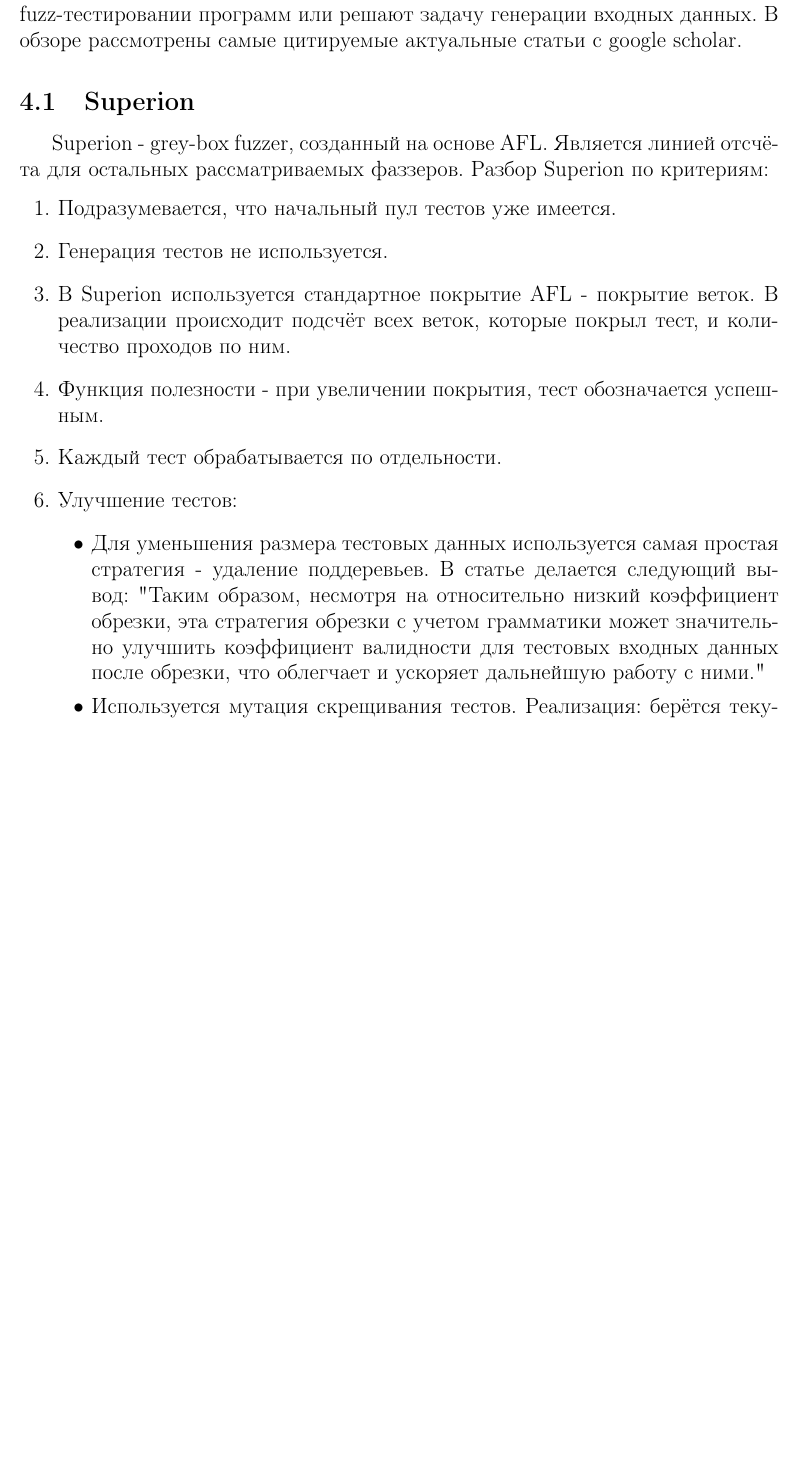
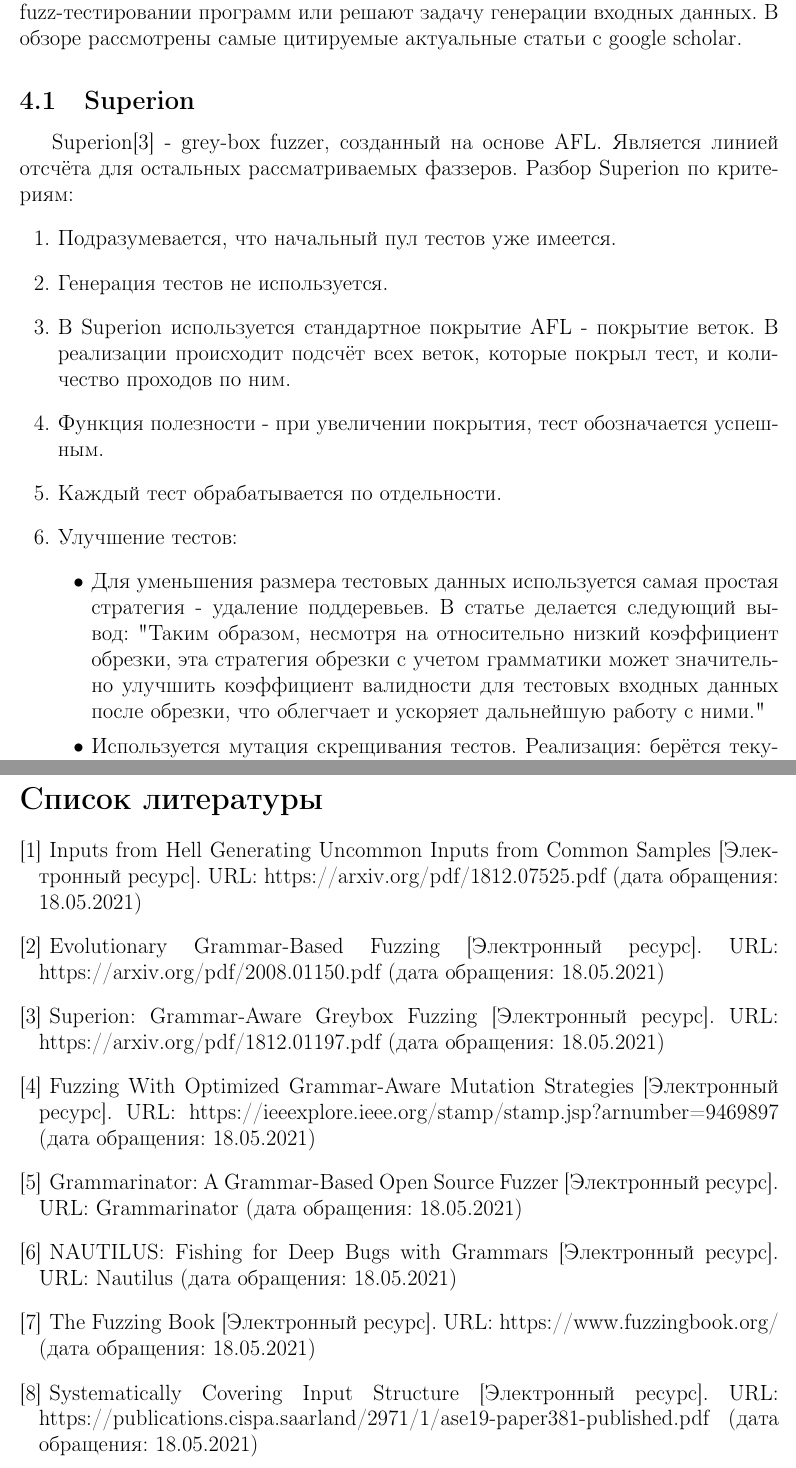
Before and after one commit to iStrannik/Coursework, a LaTeX document (main.tex): part of page 12 of 16 before the commit and two parts of pages 12 and 17 of 17 after it, the two joined at a grey line, cut so that both start at the same text, the shorter picture padded with empty space. Compiled offline with pdfLaTeX.

Commit message:
Add list of literature

```diff
--- a/main.tex
+++ b/main.tex
@@ -244,7 +244,7 @@ Fuzz-тестирование - способ автоматического те
 \subsection{Superion}
 \indent
 
-Superion - grey-box fuzzer, созданный на основе AFL. Является линией отсчёта для остальных рассматриваемых фаззеров. Разбор Superion по критериям:
+Superion\cite{litlink3} - grey-box fuzzer, созданный на основе AFL. Является линией отсчёта для остальных рассматриваемых фаззеров. Разбор Superion по критериям:
 \begin{enumerate}
     \item Подразумевается, что начальный пул тестов уже имеется.
     \item Генерация тестов не используется.
@@ -331,4 +331,23 @@ Nautilus - фаззер, сочетающий в себе способность
     \item Сделан анализ существующих инструментов.
 \end{itemize}
 
+\newpage
+
+\begin{thebibliography}{}
+    \addcontentsline{toc}{section}{Список литературы}
+    \bibitem{litlink1}  Inputs from Hell Generating Uncommon Inputs from Common Samples [Электронный ресурс]. URL: \href{https://arxiv.org/pdf/1812.07525.pdf}{https://arxiv.org/pdf/1812.07525.pdf} (дата обращения: 18.05.2021)
+    \bibitem{litlink2}  Evolutionary Grammar-Based Fuzzing [Электронный ресурс]. URL: \href{https://arxiv.org/pdf/2008.01150.pdf}{https://arxiv.org/pdf/2008.01150.pdf} (дата обращения: 18.05.2021)
+    \bibitem{litlink3}  Superion: Grammar-Aware Greybox Fuzzing [Электронный ресурс]. URL: \href{https://arxiv.org/pdf/1812.01197.pdf}{https://arxiv.org/pdf/1812.01197.pdf} (дата обращения: 18.05.2021)
+    \bibitem{litlink4}  Fuzzing With Optimized Grammar-Aware
+    Mutation Strategies [Электронный ресурс]. URL: \href{https://ieeexplore.ieee.org/stamp/stamp.jsp?arnumber=9469897}{https://ieeexplore.ieee.org/stamp/stamp.jsp?arnumber=9469897} (дата обращения: 18.05.2021)
+    \bibitem{litlink5}  Grammarinator:
+    A Grammar-Based Open Source Fuzzer [Электронный ресурс].
+    URL: \href{https://www.researchgate.net/publication/328510752\_Grammarinator\_a\_grammar-based\_open\_source\_fuzzer}{Grammarinator}
+    (дата обращения: 18.05.2021)
+    \bibitem{litlink6}  NAUTILUS:
+    Fishing for Deep Bugs with Grammars [Электронный ресурс]. URL: \href{https://www.ndss-symposium.org/wp-content/uploads/2019/02/ndss2019\_04A-3\_Aschermann\_paper.pdf}{Nautilus} (дата обращения: 18.05.2021)
+    \bibitem{litlink7}  The Fuzzing Book [Электронный ресурс]. URL: \href{https://www.fuzzingbook.org/}{https://www.fuzzingbook.org/} (дата обращения: 18.05.2021)
+    \bibitem{litlink8}  Systematically Covering Input Structure [Электронный ресурс]. URL: \href{https://publications.cispa.saarland/2971/1/ase19-paper381-published.pdf}{https://publications.cispa.saarland/2971/1/ase19-paper381-published.pdf} (дата обращения: 18.05.2021)
+\end{thebibliography}
+
 \end{document}
```
Also changed, not shown: main.pdf, main.tex (8 more changed lines).
